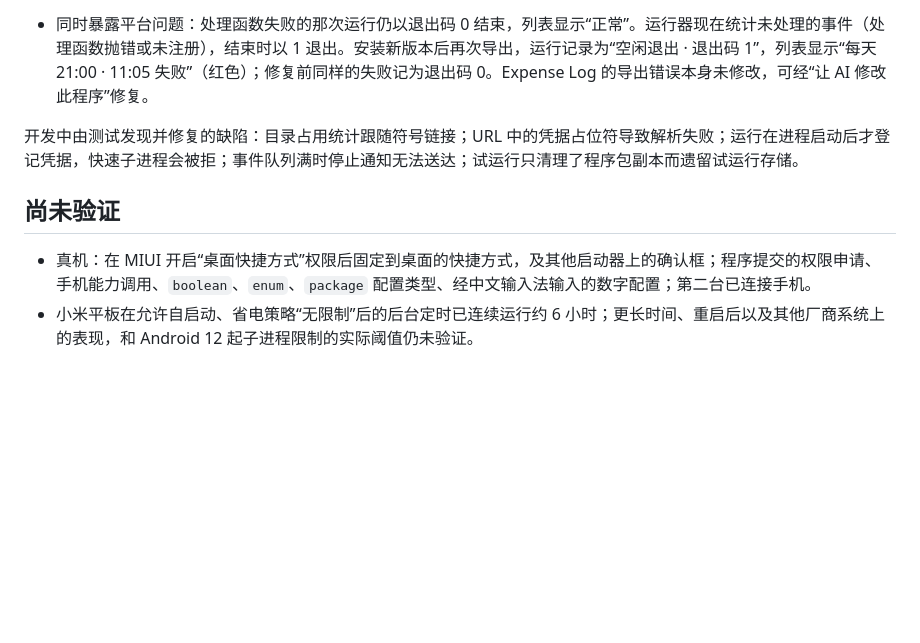
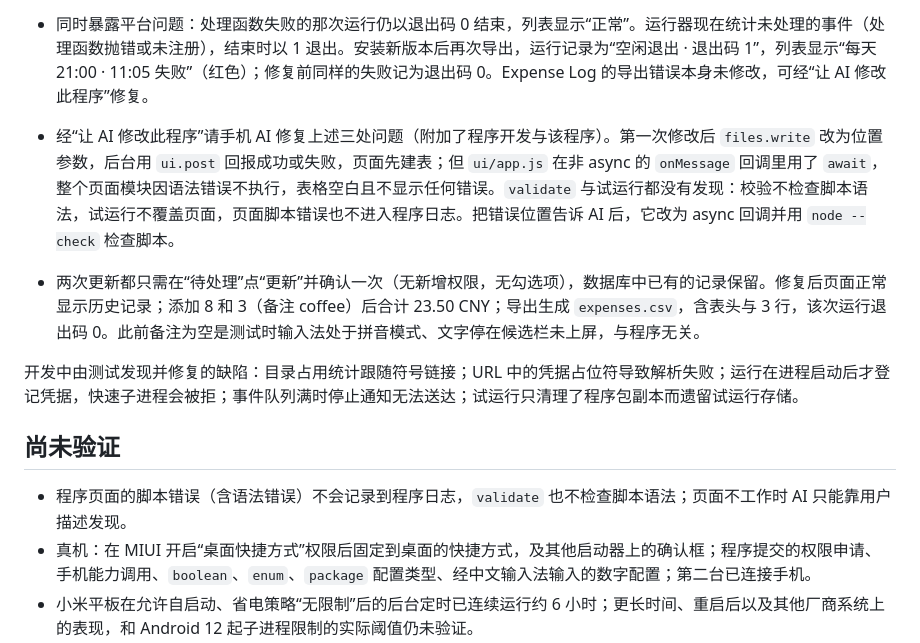
Before and after one commit to ytlog/mobby, a Markdown page: docs/program-platform-implementation.md, the part around the change. GitHub-like rendering; blank space fills up the shorter version.

Commit message:
Record the AI fix of Expense Log on the tablet
Co-Authored-By: Claude Opus 5.5 <noreply@anthropic.com>

```diff
--- a/docs/program-platform-implementation.md
+++ b/docs/program-platform-implementation.md
@@ -90,10 +90,14 @@ AI 读取新指南后改用 `response.simulated`，其后的两次试运行无
 - 点“Export CSV”没有生成文件：AI 再次写成 `files.write({op, path, text})`，后台处理函数报 `$.path must be string`，程序日志记有 `handler_failed`。页面仍显示“Exported”，因为 `ui.send` 在消息送达后台时就返回，不等处理函数结束；开发指南已补充这一点，并说明用 `ui.post` 回报结果。试运行不覆盖界面消息，因此没有发现该错误。
 - 同时暴露平台问题：处理函数失败的那次运行仍以退出码 0 结束，列表显示“正常”。运行器现在统计未处理的事件（处理函数抛错或未注册），结束时以 1 退出。安装新版本后再次导出，运行记录为“空闲退出 · 退出码 1”，列表显示“每天 21:00 · 11:05 失败”（红色）；修复前同样的失败记为退出码 0。Expense Log 的导出错误本身未修改，可经“让 AI 修改此程序”修复。
 
+- 经“让 AI 修改此程序”请手机 AI 修复上述三处问题（附加了程序开发与该程序）。第一次修改后 `files.write` 改为位置参数，后台用 `ui.post` 回报成功或失败，页面先建表；但 `ui/app.js` 在非 async 的 `onMessage` 回调里用了 `await`，整个页面模块因语法错误不执行，表格空白且不显示任何错误。`validate` 与试运行都没有发现：校验不检查脚本语法，试运行不覆盖页面，页面脚本错误也不进入程序日志。把错误位置告诉 AI 后，它改为 async 回调并用 `node --check` 检查脚本。
+- 两次更新都只需在“待处理”点“更新”并确认一次（无新增权限，无勾选项），数据库中已有的记录保留。修复后页面正常显示历史记录；添加 8 和 3（备注 coffee）后合计 23.50 CNY；导出生成 `expenses.csv`，含表头与 3 行，该次运行退出码 0。此前备注为空是测试时输入法处于拼音模式、文字停在候选栏未上屏，与程序无关。
+
 开发中由测试发现并修复的缺陷：目录占用统计跟随符号链接；URL 中的凭据占位符导致解析失败；运行在进程启动后才登记凭据，快速子进程会被拒；事件队列满时停止通知无法送达；试运行只清理了程序包副本而遗留试运行存储。
 
 ## 尚未验证
 
+- 程序页面的脚本错误（含语法错误）不会记录到程序日志，`validate` 也不检查脚本语法；页面不工作时 AI 只能靠用户描述发现。
 - 真机：在 MIUI 开启“桌面快捷方式”权限后固定到桌面的快捷方式，及其他启动器上的确认框；程序提交的权限申请、手机能力调用、`boolean`、`enum`、`package` 配置类型、经中文输入法输入的数字配置；第二台已连接手机。
 - 小米平板在允许自启动、省电策略“无限制”后的后台定时已连续运行约 6 小时；更长时间、重启后以及其他厂商系统上的表现，和 Android 12 起子进程限制的实际阈值仍未验证。
 - 系统 WebView 的内容安全策略与 Service Worker 拦截（小米平板上 `WEB_MESSAGE_LISTENER` 消息桥已实际工作，拦截行为未单独测试）。
```
